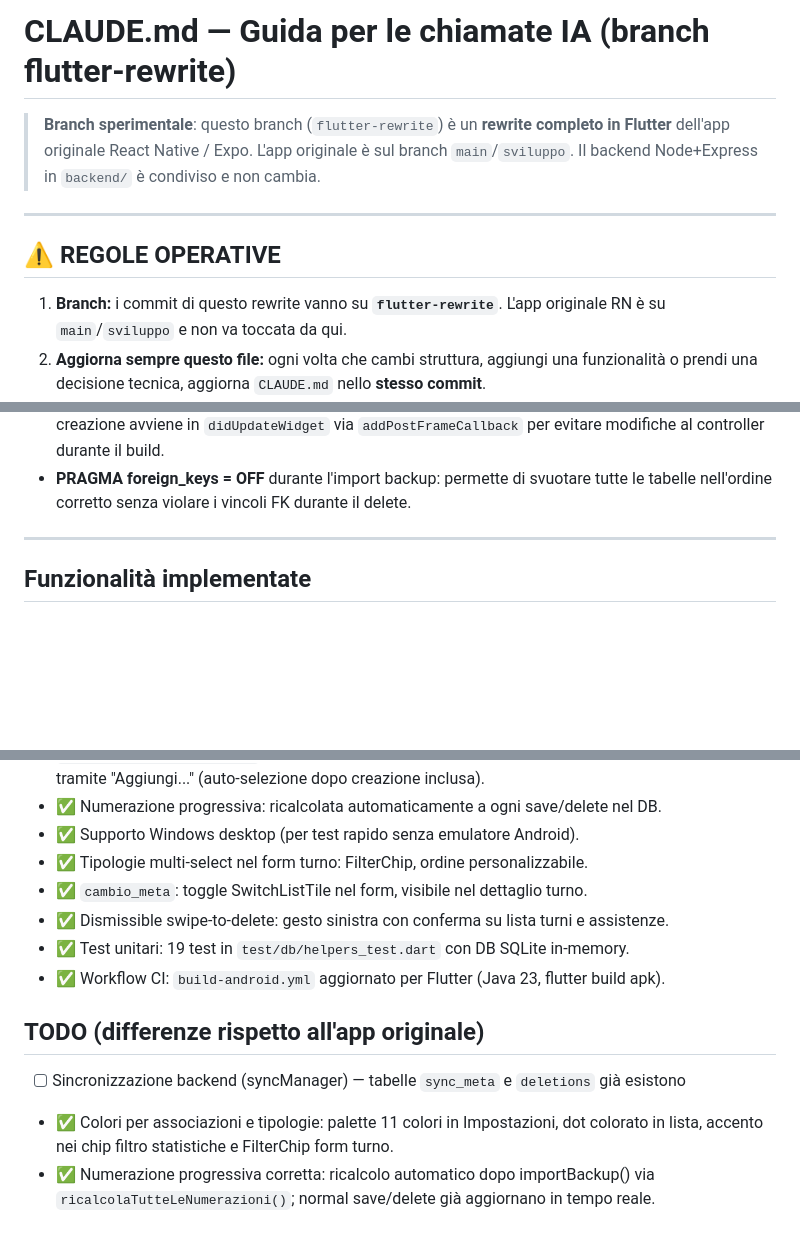
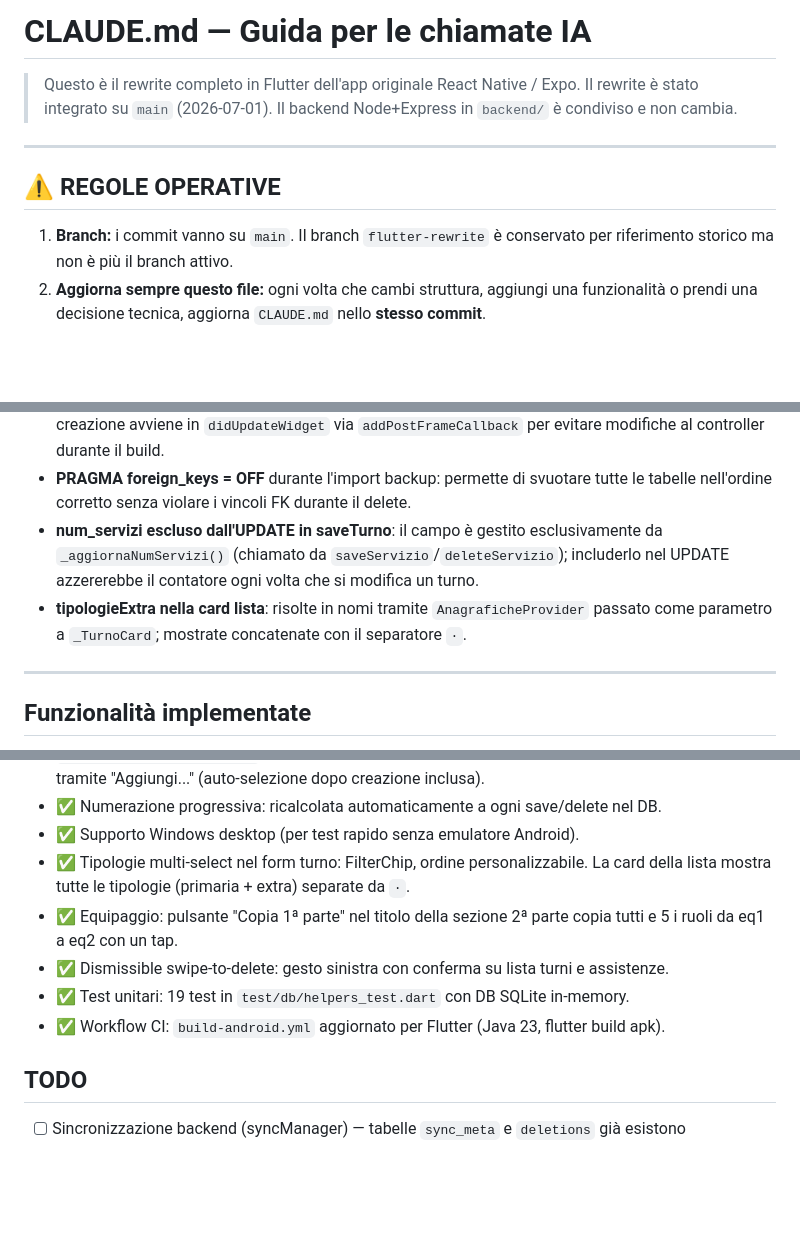
Before and after one commit to enne139/AmbuTurni, a Markdown page: CLAUDE.md, 3 parts joined by grey strips. Rendered like a GitHub page; blank space fills up the shorter version.

Commit message:
docs: aggiorna CLAUDE.md post-merge su main
- Header: rimosso riferimento a flutter-rewrite come branch sperimentale
- Regola 1: aggiornato branch attivo a main
- Struttura: aggiunto anag_pickers.dart nei widgets
- Gradle: rimossa nota TODO (workflow gia' aggiornato)
- Decisioni tecniche: aggiunte note su num_servizi e tipologieExtra
- Funzionalita': aggiunto copia equipaggio e tipologie extra in lista
- Rimosso cambio_meta (funzionalita' rimossa)
- TODO: rimossi gli item completati, rimasto solo syncManager

Co-Authored-By: Claude Sonnet 4.6 <noreply@anthropic.com>

```diff
--- a/CLAUDE.md
+++ b/CLAUDE.md
@@ -1,15 +1,15 @@
-# CLAUDE.md — Guida per le chiamate IA (branch flutter-rewrite)
+# CLAUDE.md — Guida per le chiamate IA
 
-> **Branch sperimentale**: questo branch (`flutter-rewrite`) è un **rewrite completo in Flutter**
-> dell'app originale React Native / Expo. L'app originale è sul branch `main`/`sviluppo`.
-> Il backend Node+Express in `backend/` è condiviso e non cambia.
+> Questo è il rewrite completo in Flutter dell'app originale React Native / Expo.
+> Il rewrite è stato integrato su `main` (2026-07-01). Il backend Node+Express
+> in `backend/` è condiviso e non cambia.
 
 ---
 
 ## ⚠️ REGOLE OPERATIVE
 
-1. **Branch:** i commit di questo rewrite vanno su **`flutter-rewrite`**. L'app originale RN
-   è su `main`/`sviluppo` e non va toccata da qui.
+1. **Branch:** i commit vanno su `main`. Il branch `flutter-rewrite` è conservato
+   per riferimento storico ma non è più il branch attivo.
 2. **Aggiorna sempre questo file:** ogni volta che cambi struttura, aggiungi una funzionalità
    o prendi una decisione tecnica, aggiorna `CLAUDE.md` nello **stesso commit**.
 3. **Commenta il codice in italiano:** ogni funzione/widget non banale deve avere un commento
@@ -133,6 +133,11 @@ per usare `flutter build apk` invece di expo/Gradle diretto — TODO.
   via `addPostFrameCallback` per evitare modifiche al controller durante il build.
 - **PRAGMA foreign_keys = OFF** durante l'import backup: permette di svuotare tutte
   le tabelle nell'ordine corretto senza violare i vincoli FK durante il delete.
+- **num_servizi escluso dall'UPDATE in saveTurno**: il campo è gestito esclusivamente
+  da `_aggiornaNumServizi()` (chiamato da `saveServizio`/`deleteServizio`); includerlo
+  nel UPDATE azzererebbe il contatore ogni volta che si modifica un turno.
+- **tipologieExtra nella card lista**: risolte in nomi tramite `AnagraficheProvider`
+  passato come parametro a `_TurnoCard`; mostrate concatenate con il separatore `·`.
 
 ---
 
@@ -163,15 +168,13 @@ per usare `flutter build apk` invece di expo/Gradle diretto — TODO.
 - ✅ Numerazione progressiva: ricalcolata automaticamente a ogni save/delete nel DB.
 - ✅ Supporto Windows desktop (per test rapido senza emulatore Android).
 - ✅ Tipologie multi-select nel form turno: FilterChip, ordine personalizzabile.
-- ✅ `cambio_meta`: toggle SwitchListTile nel form, visibile nel dettaglio turno.
+  La card della lista mostra tutte le tipologie (primaria + extra) separate da `·`.
+- ✅ Equipaggio: pulsante "Copia 1ª parte" nel titolo della sezione 2ª parte
+  copia tutti e 5 i ruoli da eq1 a eq2 con un tap.
 - ✅ Dismissible swipe-to-delete: gesto sinistra con conferma su lista turni e assistenze.
 - ✅ Test unitari: 19 test in `test/db/helpers_test.dart` con DB SQLite in-memory.
 - ✅ Workflow CI: `build-android.yml` aggiornato per Flutter (Java 23, flutter build apk).
 
-## TODO (differenze rispetto all'app originale)
+## TODO
 
 - [ ] Sincronizzazione backend (syncManager) — tabelle `sync_meta` e `deletions` già esistono
-- ✅ Colori per associazioni e tipologie: palette 11 colori in Impostazioni, dot colorato in
-  lista, accento nei chip filtro statistiche e FilterChip form turno.
-- ✅ Numerazione progressiva corretta: ricalcolo automatico dopo importBackup() via
-  `ricalcolaTutteLeNumerazioni()`; normal save/delete già aggiornano in tempo reale.
```
Also changed, not shown: other parts of CLAUDE.md (+3 -3 lines).
